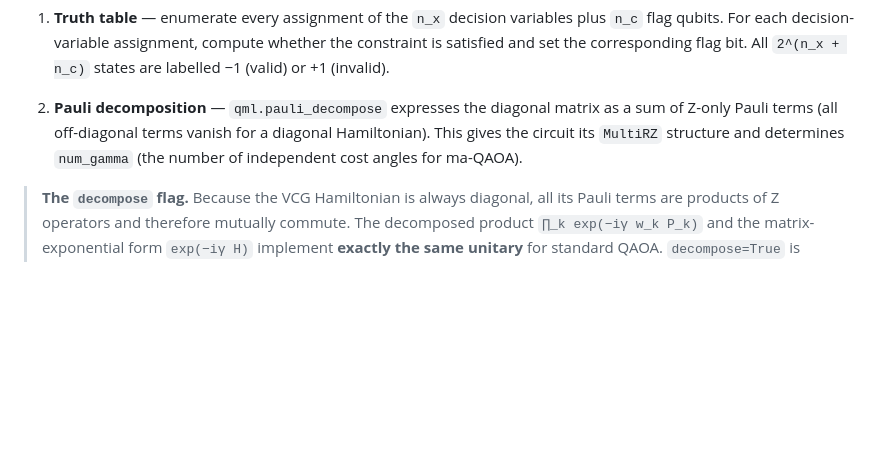
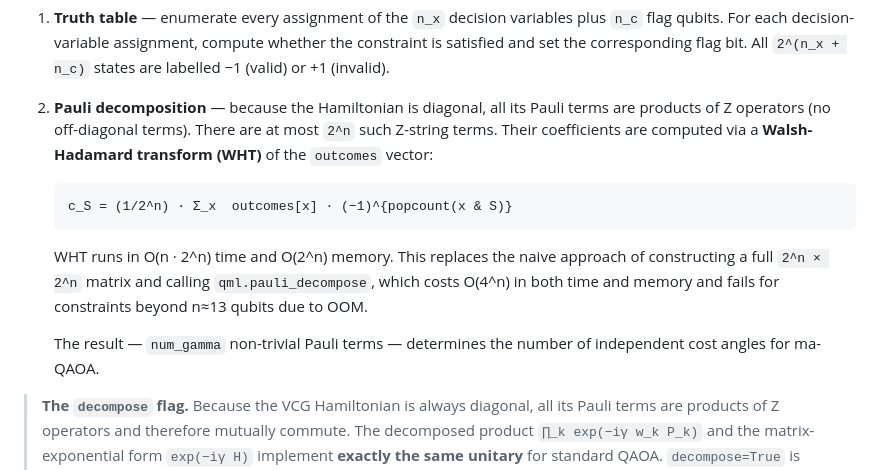
Before and after one commit to Vilcius/constraint_gadgets, a Markdown page: README.md, the part around the change. Drawn GitHub-style; blank space fills up the shorter version.

````diff
--- a/README.md
+++ b/README.md
@@ -262,10 +262,22 @@ Concretely:
    whether the constraint is satisfied and set the corresponding flag bit.
    All `2^(n_x + n_c)` states are labelled −1 (valid) or +1 (invalid).
 
-2. **Pauli decomposition** — `qml.pauli_decompose` expresses the diagonal
-   matrix as a sum of Z-only Pauli terms (all off-diagonal terms vanish for a
-   diagonal Hamiltonian).  This gives the circuit its `MultiRZ` structure and
-   determines `num_gamma` (the number of independent cost angles for ma-QAOA).
+2. **Pauli decomposition** — because the Hamiltonian is diagonal, all its
+   Pauli terms are products of Z operators (no off-diagonal terms).  There
+   are at most `2^n` such Z-string terms.  Their coefficients are computed
+   via a **Walsh-Hadamard transform (WHT)** of the `outcomes` vector:
+
+   ```
+   c_S = (1/2^n) · Σ_x  outcomes[x] · (−1)^{popcount(x & S)}
+   ```
+
+   WHT runs in O(n · 2^n) time and O(2^n) memory.  This replaces the naive
+   approach of constructing a full `2^n × 2^n` matrix and calling
+   `qml.pauli_decompose`, which costs O(4^n) in both time and memory and
+   fails for constraints beyond n≈13 qubits due to OOM.
+
+   The result — `num_gamma` non-trivial Pauli terms — determines the number
+   of independent cost angles for ma-QAOA.
 
 > **The `decompose` flag.**  Because the VCG Hamiltonian is always diagonal,
 > all its Pauli terms are products of Z operators and therefore mutually
````
Also changed, not shown: examples/vcg_results.md (+11 -5 lines).
